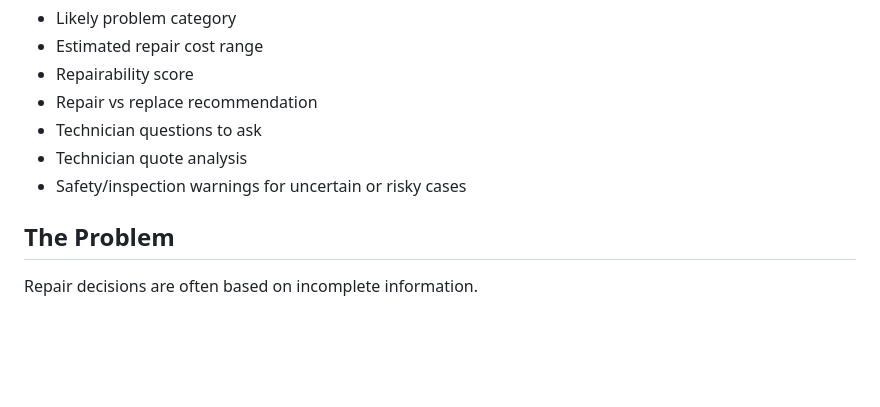
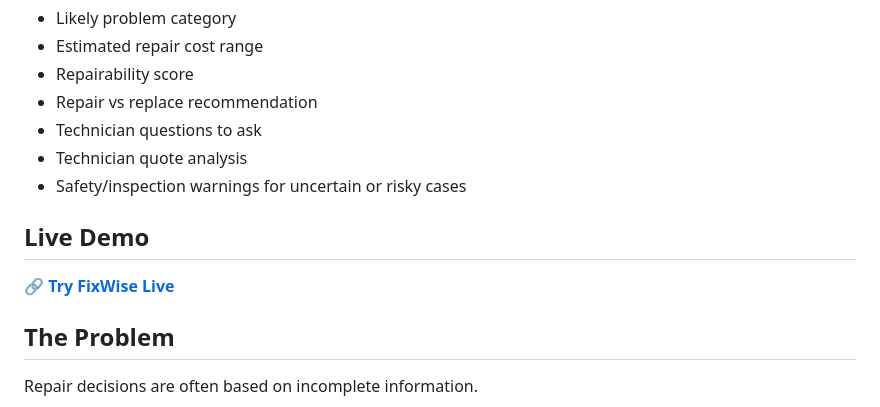
Before and after one commit to Deepali-Kumari9/fixwise, a Markdown page: README.md, the part around the change. GitHub-like rendering; blank space fills up the shorter version.

Commit message:
docs: add live demo link

```diff
--- a/README.md
+++ b/README.md
@@ -13,6 +13,10 @@ Instead of simply finding a repair shop, FixWise gives the consumer an independe
 - Technician questions to ask
 - Technician quote analysis
 - Safety/inspection warnings for uncertain or risky cases
+
+## Live Demo
+
+🔗 **[Try FixWise Live](https://fixwise-va9g.onrender.com)**
 
 ## The Problem
 
```
